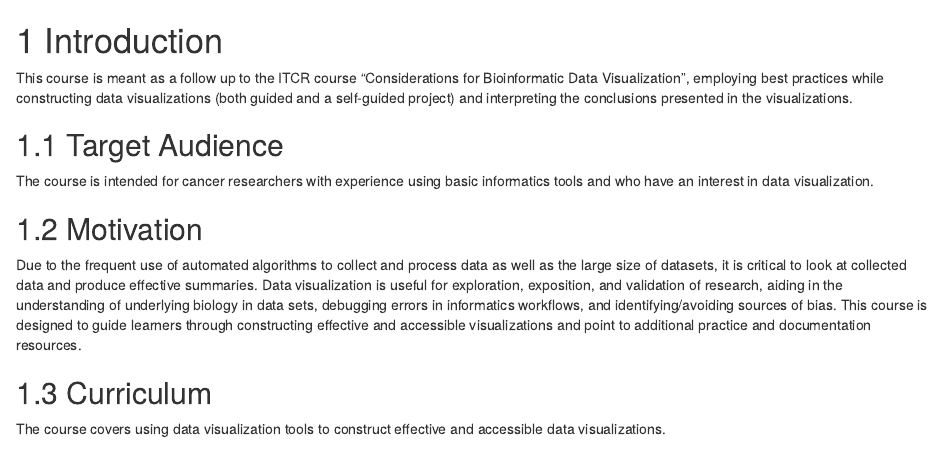
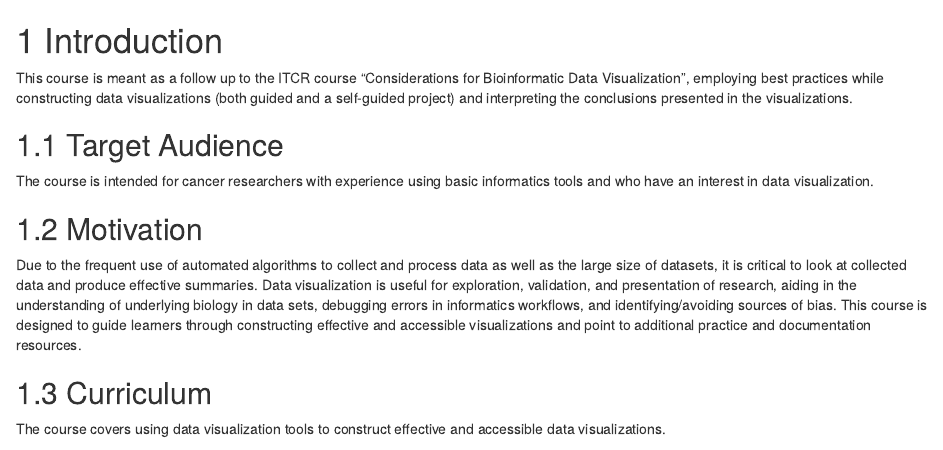
Before and after one commit to fhdsl/DataViz_Practice, an R Markdown document (01-intro.Rmd): the page in a window 1100 px wide, from its top. Rendered offline with R 4.5, knitr and Pandoc, with nearby package versions; drawn as R Markdown's standard HTML page in place of the format the file asks for; some code elsewhere in the file could not run offline.

Commit message:
exposition to presentation

```diff
--- a/01-intro.Rmd
+++ b/01-intro.Rmd
@@ -13,7 +13,7 @@ The course is intended for cancer researchers with experience using basic inform
 
 ## Motivation
 
-Due to the frequent use of automated algorithms to collect and process data as well as the large size of datasets, it is critical to look at collected data and produce effective summaries. Data visualization is useful for exploration, exposition, and validation of research, aiding in the understanding of underlying biology in data sets, debugging errors in informatics workflows, and identifying/avoiding sources of bias. This course is designed to guide learners through constructing effective and accessible visualizations and point to additional practice and documentation resources.
+Due to the frequent use of automated algorithms to collect and process data as well as the large size of datasets, it is critical to look at collected data and produce effective summaries. Data visualization is useful for exploration, validation, and presentation of research, aiding in the understanding of underlying biology in data sets, debugging errors in informatics workflows, and identifying/avoiding sources of bias. This course is designed to guide learners through constructing effective and accessible visualizations and point to additional practice and documentation resources.
 
 ## Curriculum
 
```
